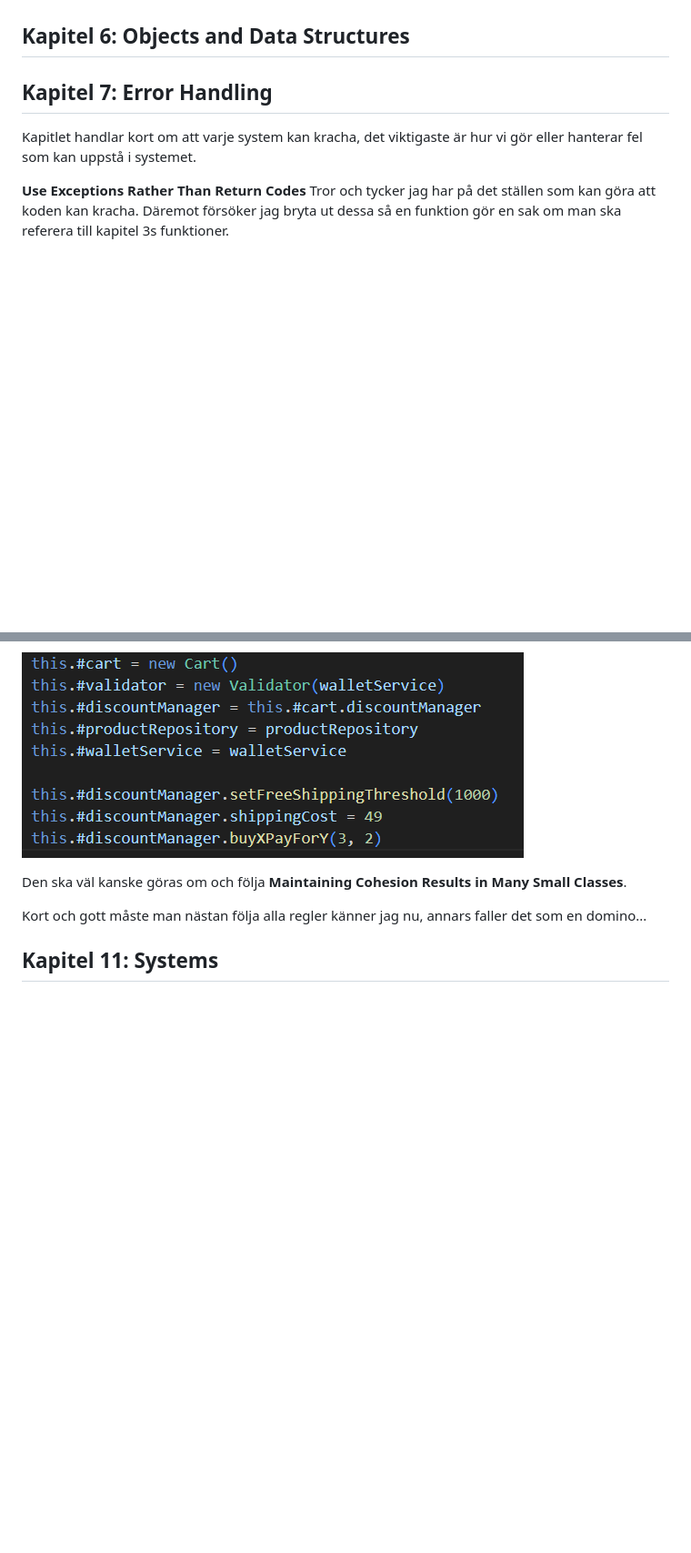
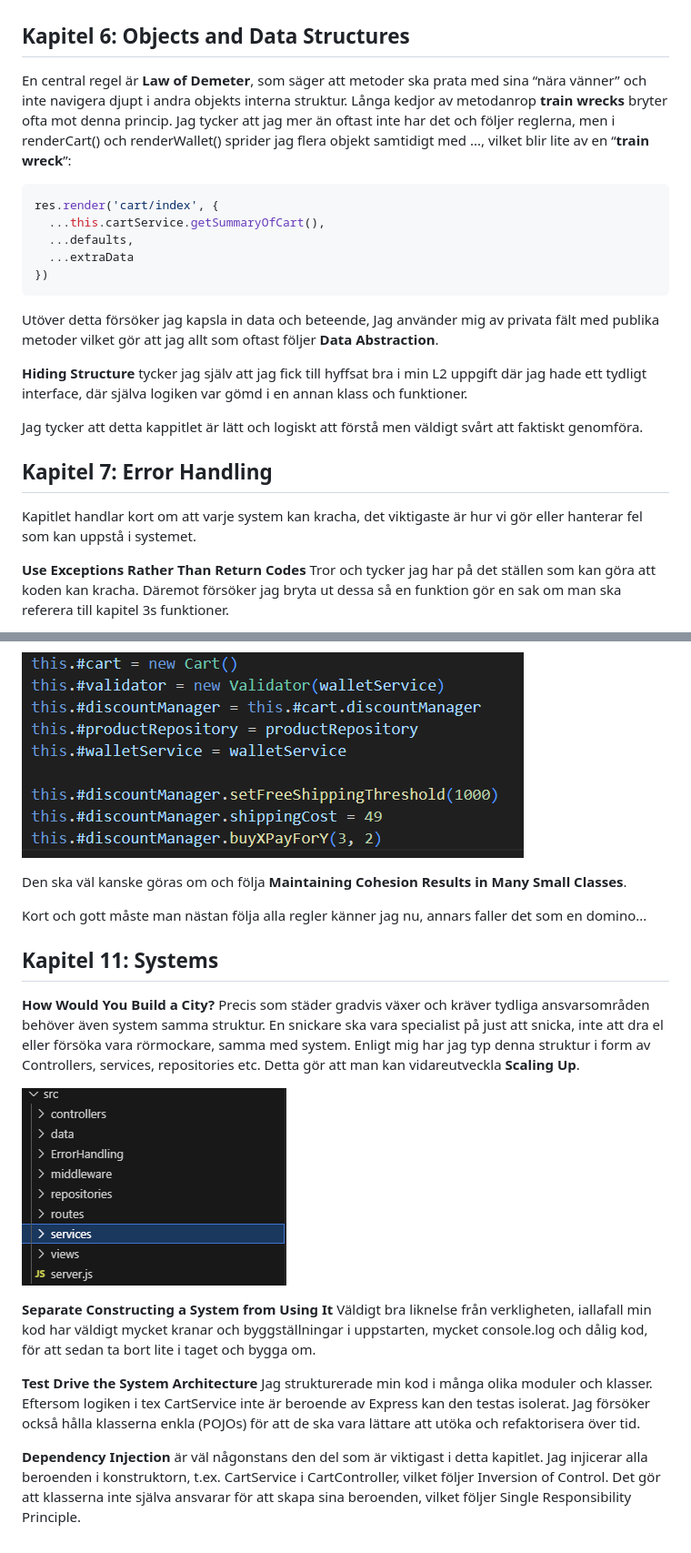
Before and after one commit to Cappe99/L3-App-1DV610, a Markdown page: Docs/reflection.md, 2 parts joined by grey strips. Shown: that part at 91% size. Drawn GitHub-style; pictures changed too: public/images/Modules.PNG (added); blank space fills up the shorter version.

Commit message:
Done with reflection for now, chapter 2-11 implemented

````diff
--- a/Docs/reflection.md
+++ b/Docs/reflection.md
@@ -61,6 +61,24 @@ Jag använder även **Vertical Openness Between Concepts** för att lätt kunna
 
 ## Kapitel 6: Objects and Data Structures
 
+En central regel är **Law of Demeter**, som säger att metoder ska prata med sina “nära vänner” och inte navigera djupt i andra objekts interna struktur. Långa kedjor av metodanrop **train wrecks** bryter ofta mot denna princip.
+Jag tycker att jag mer än oftast inte har det och följer reglerna,
+men i renderCart() och renderWallet() sprider jag flera objekt samtidigt med ..., vilket blir lite av en “**train wreck**”:
+
+```js
+res.render('cart/index', {
+  ...this.cartService.getSummaryOfCart(),
+  ...defaults,
+  ...extraData
+})
+```
+
+Utöver detta försöker jag kapsla in data och beteende, Jag använder mig av privata fält med publika metoder vilket gör att jag allt som oftast följer **Data Abstraction**.
+
+**Hiding Structure** tycker jag själv att jag fick till hyffsat bra i min L2 uppgift där jag hade ett tydligt interface, där själva logiken var gömd i en annan klass och funktioner.
+
+Jag tycker att detta kappitlet är lätt och logiskt att förstå men väldigt svårt att faktiskt genomföra.
+
 ## Kapitel 7: Error Handling
 
 Kapitlet handlar kort om att varje system kan kracha, det viktigaste är hur vi gör eller hanterar fel som kan uppstå i systemet.
@@ -119,3 +137,13 @@ Den ska väl kanske göras om och följa **Maintaining Cohesion Results in Many
 Kort och gott måste man nästan följa alla regler känner jag nu, annars faller det som en domino...
 
 ## Kapitel 11: Systems
+
+**How Would You Build a City?** Precis som städer gradvis växer och kräver tydliga ansvarsområden behöver även system samma struktur. En snickare ska vara specialist på just att snicka, inte att dra el eller försöka vara rörmockare, samma med system. Enligt mig har jag typ denna struktur i form av Controllers, services, repositories etc. Detta gör att man kan vidareutveckla **Scaling Up**.
+
+![FileStructures](../public/images/Modules.PNG)
+
+**Separate Constructing a System from Using It** Väldigt bra liknelse från verkligheten, iallafall min kod har väldigt mycket kranar och byggställningar i uppstarten, mycket console.log och dålig kod, för att sedan ta bort lite i taget och bygga om.
+
+**Test Drive the System Architecture** Jag strukturerade min kod i många olika moduler och klasser. Eftersom logiken i tex CartService inte är beroende av Express kan den testas isolerat. Jag försöker också hålla klasserna enkla (POJOs) för att de ska vara lättare att utöka och refaktorisera över tid.
+
+**Dependency Injection** är väl någonstans den del som är viktigast i detta kapitlet. Jag injicerar alla beroenden i konstruktorn, t.ex. CartService i CartController, vilket följer Inversion of Control. Det gör att klasserna inte själva ansvarar för att skapa sina beroenden, vilket följer Single Responsibility Principle.
````
